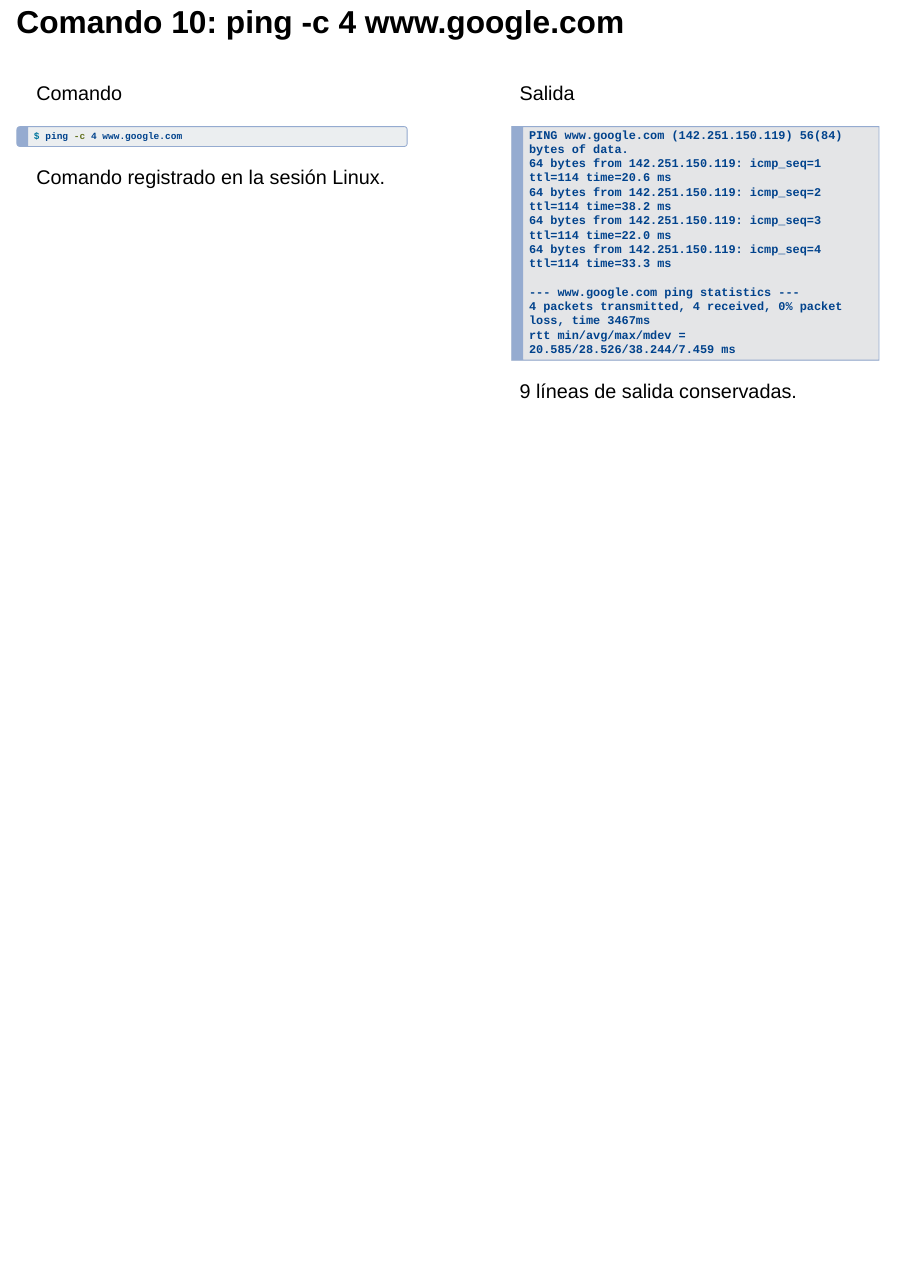
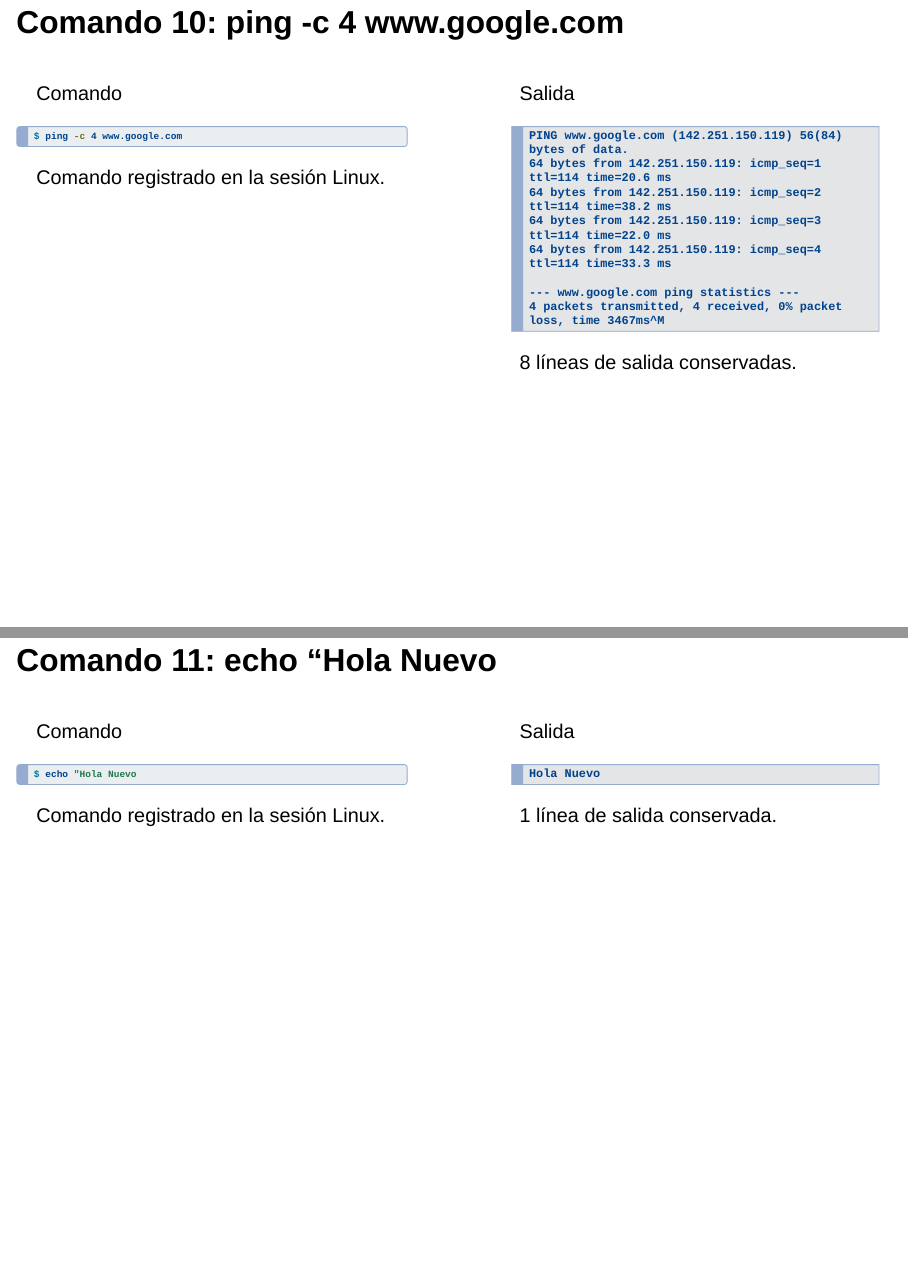
Before and after one commit to alexlmt22/shelldoc-presentacion, a Quarto document (presentacion.qmd): page 11 of 11 before the commit and pages 11 and 12 of 12 after it, the two joined at a grey line. Rendered offline with R 4.5, knitr and Pandoc in place of Quarto, with nearby package versions; drawn as Slidy slides in place of the format the file asks for.

Commit message:
una diapositiva mas

````diff
--- a/presentacion.qmd
+++ b/presentacion.qmd
@@ -313,11 +313,39 @@
 64 bytes from 142.251.150.119: icmp_seq=4 ttl=114 time=33.3 ms
 
 --- www.google.com ping statistics ---
-4 packets transmitted, 4 received, 0% packet loss, time 3467ms
-rtt min/avg/max/mdev = 20.585/28.526/38.244/7.459 ms
+4 packets transmitted, 4 received, 0% packet loss, time 3467ms^M
 ```
 
-[9 líneas de salida conservadas.]{.nota}
+[8 líneas de salida conservadas.]{.nota}
 :::
 
 ::::
+
+## Comando 11: echo "Hola Nuevo
+
+:::: {.columns}
+
+::: {.column width="48%"}
+[Comando]{.col-titulo}
+
+```{.bash filename="terminal"}
+$ echo "Hola Nuevo
+```
+
+[Comando registrado en la sesión Linux.]{.nota}
+:::
+
+::: {.column width="4%"}
+:::
+
+::: {.column width="48%"}
+[Salida]{.col-titulo}
+
+```{.text filename="session.txt"}
+Hola Nuevo
+```
+
+[1 línea de salida conservada.]{.nota}
+:::
+
+::::
````
Also changed, not shown: session.txt (+5 -3 lines).
